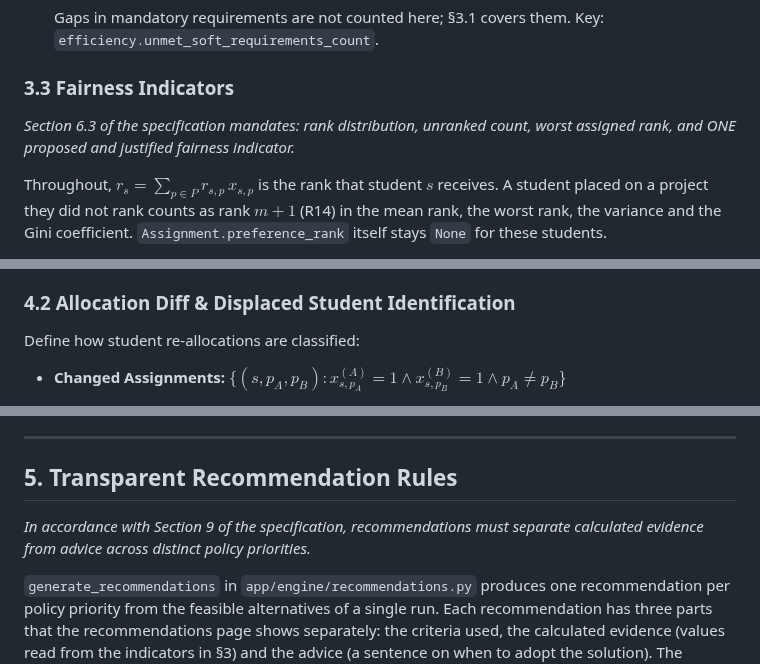
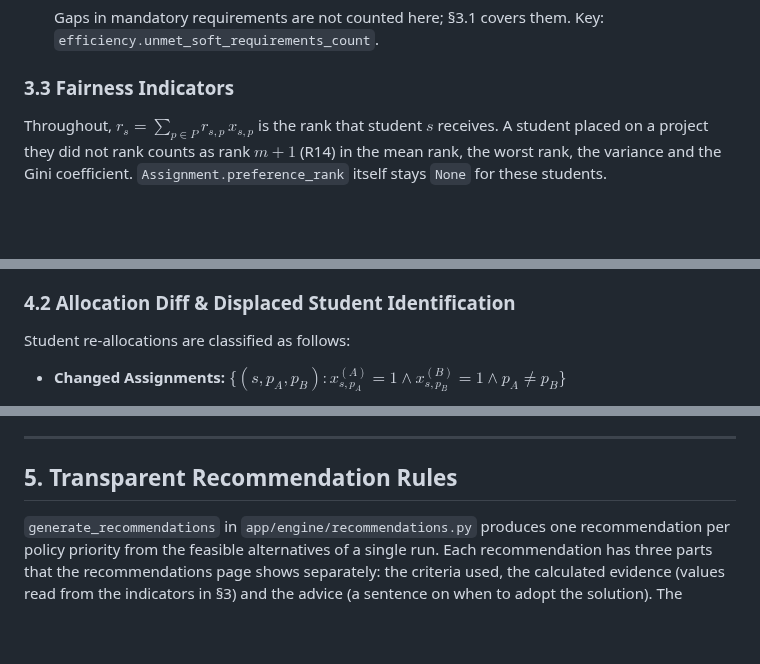
Before and after one commit to Casperwaale/TECH5-Group5-6-CollabProject, a Markdown page: docs/analytical_note.md, 3 parts joined by grey strips. GitHub-like rendering; blank space fills up the shorter version.

```diff
--- a/docs/analytical_note.md
+++ b/docs/analytical_note.md
@@ -247,8 +247,6 @@ The solution is feasible (`feasibility.is_feasible`) exactly when the list of vi
   Gaps in mandatory requirements are not counted here; §3.1 covers them. Key: `efficiency.unmet_soft_requirements_count`.
 
 ### 3.3 Fairness Indicators
-*Section 6.3 of the specification mandates: rank distribution, unranked count, worst assigned rank, and ONE proposed and justified fairness indicator.*
-
 Throughout, $r_s = \sum_{p \in P} r_{s,p} \, x_{s,p}$ is the rank that student $s$ receives. A student placed on a project they did not rank counts as rank $m + 1$ (R14) in the mean rank, the worst rank, the variance and the Gini coefficient. `Assignment.preference_rank` itself stays `None` for these students.
 
 1. **Rank Distribution:** Histogram vector $[c_1, c_2, \dots, c_m, c_{\text{unr}}]$ where $c_h$ is the number of students assigned to their $h$-th choice.
@@ -309,7 +306,7 @@ If either solution lacks an indicator, its delta in `delta_metrics` is `None` an
 How to read the signs: a positive $\Delta \bar{\sigma}$ means B has better skill fit. A positive $\Delta \bar{r}$, $\Delta G$, $\Delta \operatorname{Var}(r)$ or $\Delta c_{\text{unr}}$ means B is worse on that indicator. The `trade_off_summary` turns these deltas into plain sentences.
 
 ### 4.2 Allocation Diff & Displaced Student Identification
-Define how student re-allocations are classified:
+Student re-allocations are classified as follows:
 - **Changed Assignments:** $\{(s, p_A, p_B) : x_{s, p_A}^{(A)} = 1 \land x_{s, p_B}^{(B)} = 1 \land p_A \ne p_B\}$
 
   The code walks the students present in both solutions in ascending student ID order and keeps those whose project differs. Each entry records both projects, both stated ranks, both skill-fit scores, `rank_delta` and `rank_change`. A student present in only one solution is not listed. `is_distinct` is true exactly when this set is non-empty, and `changed_students_count` is its size.
@@ -325,8 +322,6 @@ with unranked projects at rank $m + 1$ (R14). The code reads $m$ from the per-pr
 ---
 
 ## 5. Transparent Recommendation Rules
-
-*In accordance with Section 9 of the specification, recommendations must separate calculated evidence from advice across distinct policy priorities.*
 
 `generate_recommendations` in `app/engine/recommendations.py` produces one recommendation per policy priority from the feasible alternatives of a single run. Each recommendation has three parts that the recommendations page shows separately: the criteria used, the calculated evidence (values read from the indicators in §3) and the advice (a sentence on when to adopt the solution). The evidence is computed; the advice is a normative statement written by the team, and the page states that the final decision rests with the programme committee.
 
```
Also changed, not shown: other parts of docs/analytical_note.md (+3 -4 lines).
